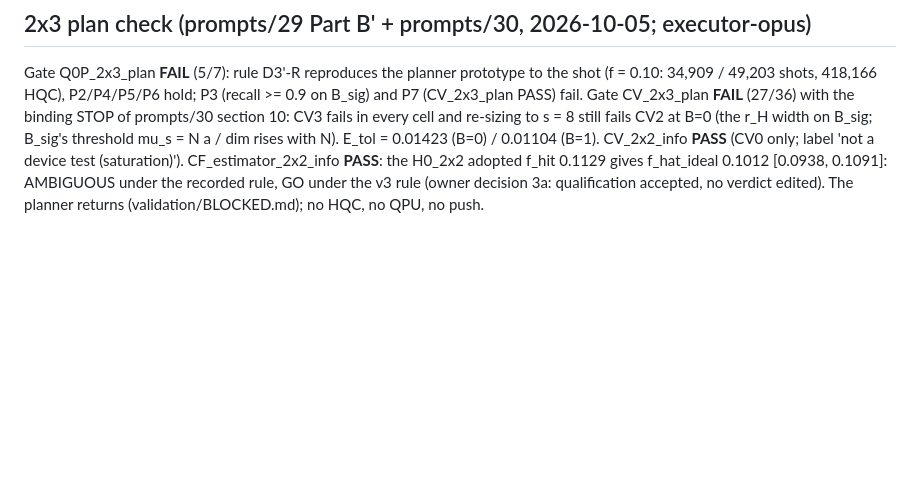
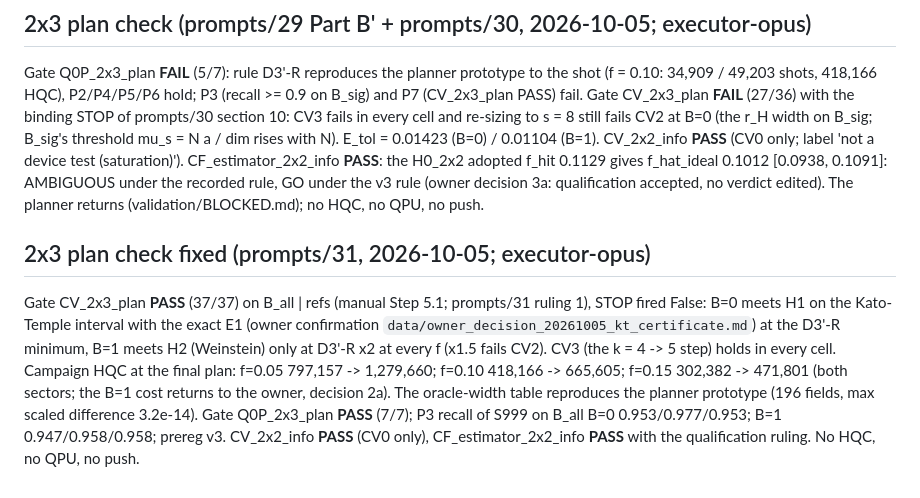
Before and after one commit to digonto10602/su2qc-skqd, a Markdown page: reports/PROJECT_STATUS.md, the part around the change. GitHub-like rendering; blank space fills up the shorter version.

```diff
--- a/reports/PROJECT_STATUS.md
+++ b/reports/PROJECT_STATUS.md
@@ -87,3 +87,7 @@ Q0P_2x3: native build, 0 HQC) → Stage E (vendor emulator) after the owner's Ne
 ## 2x3 plan check (prompts/29 Part B' + prompts/30, 2026-10-05; executor-opus)
 
 Gate Q0P_2x3_plan **FAIL** (5/7): rule D3'-R reproduces the planner prototype to the shot (f = 0.10: 34,909 / 49,203 shots, 418,166 HQC), P2/P4/P5/P6 hold; P3 (recall >= 0.9 on B_sig) and P7 (CV_2x3_plan PASS) fail.  Gate CV_2x3_plan **FAIL** (27/36) with the binding STOP of prompts/30 section 10: CV3 fails in every cell and re-sizing to s = 8 still fails CV2 at B=0 (the r_H width on B_sig; B_sig's threshold mu_s = N a / dim rises with N).  E_tol = 0.01423 (B=0) / 0.01104 (B=1).  CV_2x2_info **PASS** (CV0 only; label 'not a device test (saturation)').  CF_estimator_2x2_info **PASS**: the H0_2x2 adopted f_hit 0.1129 gives f_hat_ideal 0.1012 [0.0938, 0.1091]: AMBIGUOUS under the recorded rule, GO under the v3 rule (owner decision 3a: qualification accepted, no verdict edited).  The planner returns (validation/BLOCKED.md); no HQC, no QPU, no push.
+
+## 2x3 plan check fixed (prompts/31, 2026-10-05; executor-opus)
+
+Gate CV_2x3_plan **PASS** (37/37) on B_all | refs (manual Step 5.1; prompts/31 ruling 1), STOP fired False: B=0 meets H1 on the Kato-Temple interval with the exact E1 (owner confirmation `data/owner_decision_20261005_kt_certificate.md`) at the D3'-R minimum, B=1 meets H2 (Weinstein) only at D3'-R x2 at every f (x1.5 fails CV2).  CV3 (the k = 4 -> 5 step) holds in every cell.  Campaign HQC at the final plan: f=0.05 797,157 -> 1,279,660; f=0.10 418,166 -> 665,605; f=0.15 302,382 -> 471,801 (both sectors; the B=1 cost returns to the owner, decision 2a).  The oracle-width table reproduces the planner prototype (196 fields, max scaled difference 3.2e-14).  Gate Q0P_2x3_plan **PASS** (7/7); P3 recall of S999 on B_all B=0 0.953/0.977/0.953; B=1 0.947/0.958/0.958; prereg v3.  CV_2x2_info **PASS** (CV0 only), CF_estimator_2x2_info **PASS** with the qualification ruling.  No HQC, no QPU, no push.
```
Also changed, not shown: prompts/LOG.md (+1 -0 lines), validation/gates.md (+4 -0 lines).
